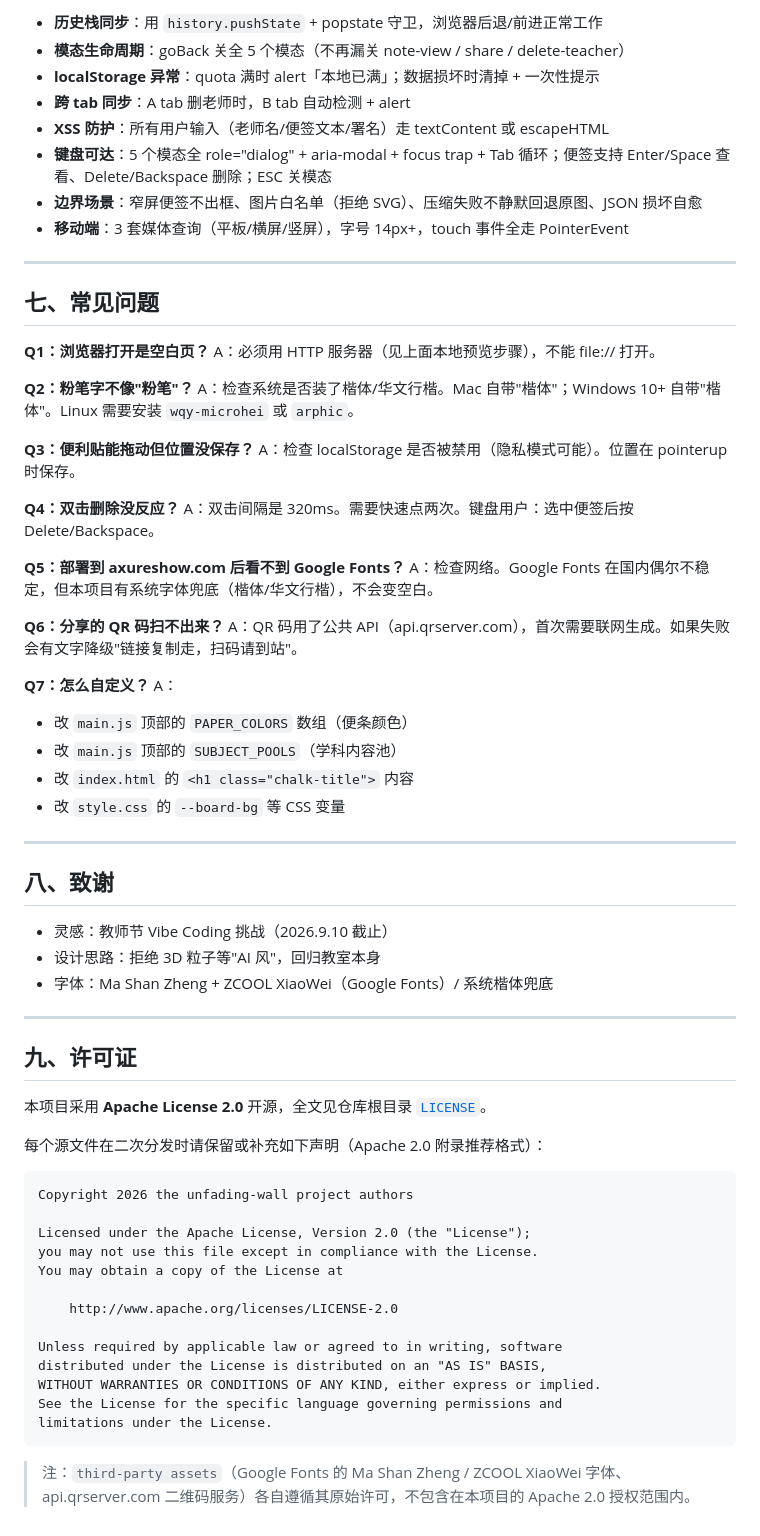
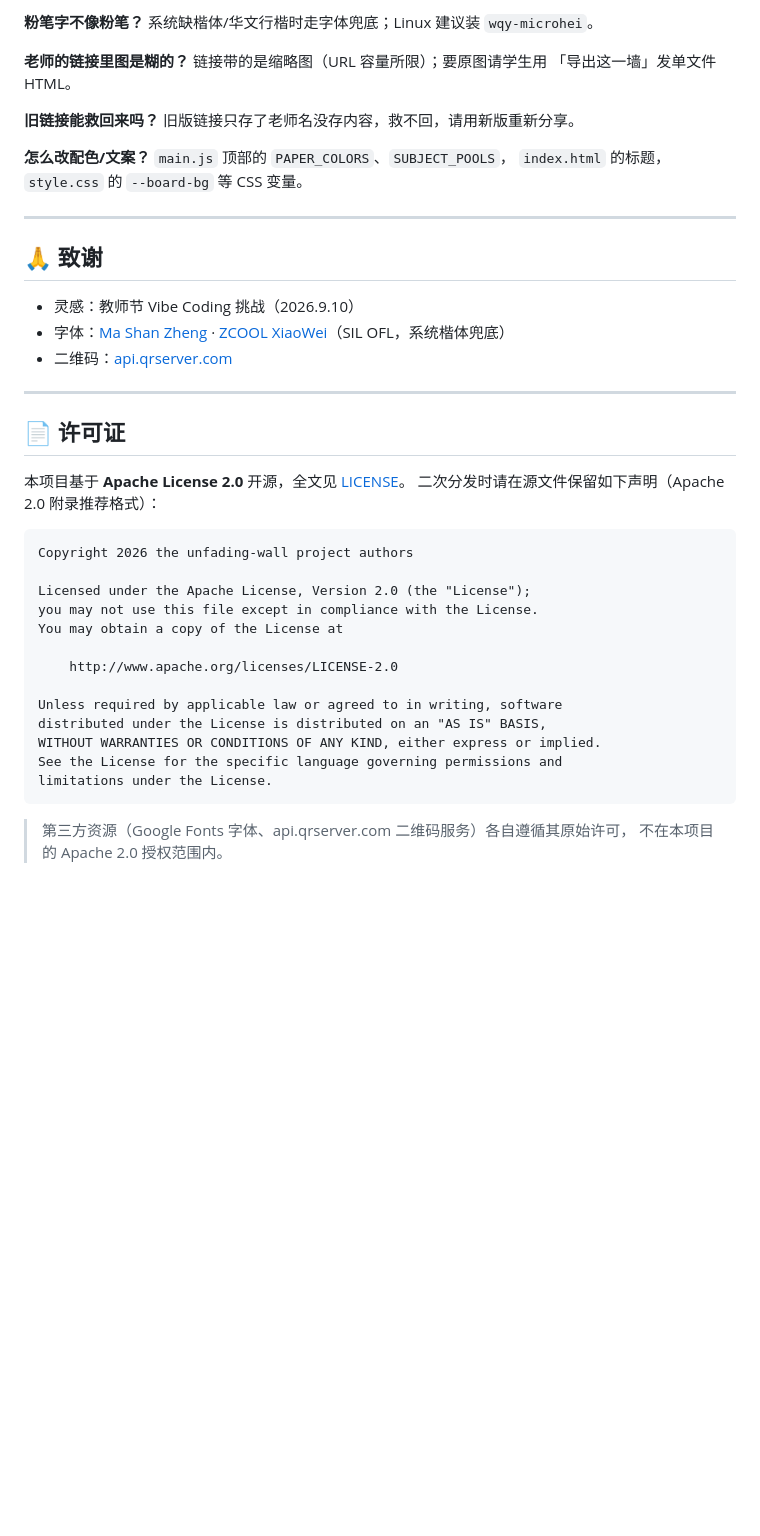
Before and after one commit to ReSerendipity/Unfading-Wall, a Markdown page: README.md, the part around one of its changes. Rendered like a GitHub page; blank space fills up the shorter version.

````diff
--- a/README.md
+++ b/README.md
@@ -157,57 +138,29 @@ impression-wall/
 
-- **历史栈同步**：用 `history.pushState` + popstate 守卫，浏览器后退/前进正常工作
-- **模态生命周期**：goBack 关全 5 个模态（不再漏关 note-view / share / delete-teacher）
-- **localStorage 异常**：quota 满时 alert「本地已满」；数据损坏时清掉 + 一次性提示
-- **跨 tab 同步**：A tab 删老师时，B tab 自动检测 + alert
-- **XSS 防护**：所有用户输入（老师名/便签文本/署名）走 textContent 或 escapeHTML
-- **键盘可达**：5 个模态全 role="dialog" + aria-modal + focus trap + Tab 循环；便签支持 Enter/Space 查看、Delete/Backspace 删除；ESC 关模态
-- **边界场景**：窄屏便签不出框、图片白名单（拒绝 SVG）、压缩失败不静默回退原图、JSON 损坏自愈
-- **移动端**：3 套媒体查询（平板/横屏/竖屏），字号 14px+，touch 事件全走 PointerEvent
+**粉笔字不像粉笔？** 系统缺楷体/华文行楷时走字体兜底；Linux 建议装 `wqy-microhei`。
+
+**老师的链接里图是糊的？** 链接带的是缩略图（URL 容量所限）；要原图请学生用
+「导出这一墙」发单文件 HTML。
+
+**旧链接能救回来吗？** 旧版链接只存了老师名没存内容，救不回，请用新版重新分享。
+
+**怎么改配色/文案？** `main.js` 顶部的 `PAPER_COLORS`、`SUBJECT_POOLS`，
+`index.html` 的标题，`style.css` 的 `--board-bg` 等 CSS 变量。
 
 ---
 
-## 七、常见问题
+## 🙏 致谢
 
-**Q1：浏览器打开是空白页？**
-A：必须用 HTTP 服务器（见上面本地预览步骤），不能 file:// 打开。
-
-**Q2：粉笔字不像"粉笔"？**
-A：检查系统是否装了楷体/华文行楷。Mac 自带"楷体"；Windows 10+ 自带"楷体"。Linux 需要安装 `wqy-microhei` 或 `arphic`。
-
-**Q3：便利贴能拖动但位置没保存？**
-A：检查 localStorage 是否被禁用（隐私模式可能）。位置在 pointerup 时保存。
-
-**Q4：双击删除没反应？**
-A：双击间隔是 320ms。需要快速点两次。键盘用户：选中便签后按 Delete/Backspace。
-
-**Q5：部署到 axureshow.com 后看不到 Google Fonts？**
-A：检查网络。Google Fonts 在国内偶尔不稳定，但本项目有系统字体兜底（楷体/华文行楷），不会变空白。
-
-**Q6：分享的 QR 码扫不出来？**
-A：QR 码用了公共 API（api.qrserver.com），首次需要联网生成。如果失败会有文字降级"链接复制走，扫码请到站"。
-
-**Q7：怎么自定义？**
-A：
-- 改 `main.js` 顶部的 `PAPER_COLORS` 数组（便条颜色）
-- 改 `main.js` 顶部的 `SUBJECT_POOLS`（学科内容池）
-- 改 `index.html` 的 `<h1 class="chalk-title">` 内容
-- 改 `style.css` 的 `--board-bg` 等 CSS 变量
+- 灵感：教师节 Vibe Coding 挑战（2026.9.10）
+- 字体：[Ma Shan Zheng](https://fonts.google.com/specimen/Ma+Shan+Zheng) ·
+  [ZCOOL XiaoWei](https://fonts.google.com/specimen/ZCOOL+XiaoWei)（SIL OFL，系统楷体兜底）
+- 二维码：[api.qrserver.com](https://api.qrserver.com/)
 
 ---
 
-## 八、致谢
+## 📄 许可证
 
-- 灵感：教师节 Vibe Coding 挑战（2026.9.10 截止）
-- 设计思路：拒绝 3D 粒子等"AI 风"，回归教室本身
-- 字体：Ma Shan Zheng + ZCOOL XiaoWei（Google Fonts）/ 系统楷体兜底
-
----
-
-## 九、许可证
-
-本项目采用 **Apache License 2.0** 开源，全文见仓库根目录 [`LICENSE`](./LICENSE)。
-
-每个源文件在二次分发时请保留或补充如下声明（Apache 2.0 附录推荐格式）：
+本项目基于 **Apache License 2.0** 开源，全文见 [LICENSE](./LICENSE)。
+二次分发时请在源文件保留如下声明（Apache 2.0 附录推荐格式）：
 
 ```
 Copyright 2026 the unfading-wall project authors
@@ -225,5 +178,5 @@ See the License for the specific language governing permissions and
 limitations under the License.
 ```
 
-> 注：`third-party assets`（Google Fonts 的 Ma Shan Zheng / ZCOOL XiaoWei 字体、
-> api.qrserver.com 二维码服务）各自遵循其原始许可，不包含在本项目的 Apache 2.0 授权范围内。
+> 第三方资源（Google Fonts 字体、api.qrserver.com 二维码服务）各自遵循其原始许可，
+> 不在本项目的 Apache 2.0 授权范围内。
````
Also changed, not shown: other parts of README.md (+91 -110 lines), docs/teacher-view.png (added), docs/wall.png (added), docs/welcome.png (added), docs/write.png (added), 1 other file.
